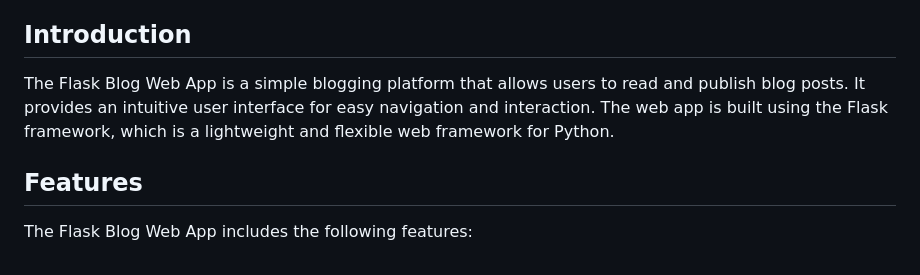
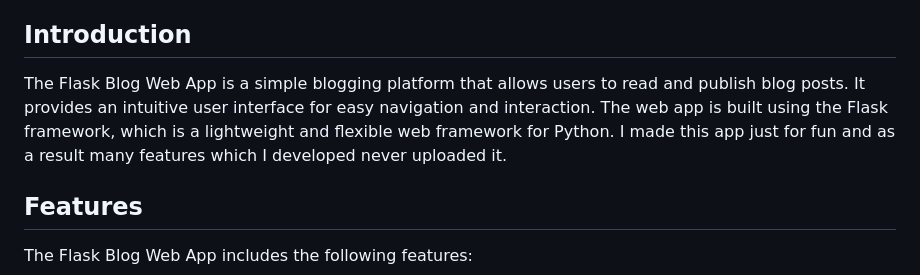
Before and after one commit to imprasukjain/imprasukjain.github.io, a Markdown page: README.md, the part around the change. Rendered like a GitHub page.

```diff
--- a/README.md
+++ b/README.md
@@ -13,7 +13,7 @@ This repository contains a Flask web application for a blog. The web app is buil
 
 ## Introduction
 
-The Flask Blog Web App is a simple blogging platform that allows users to read and publish blog posts. It provides an intuitive user interface for easy navigation and interaction. The web app is built using the Flask framework, which is a lightweight and flexible web framework for Python.
+The Flask Blog Web App is a simple blogging platform that allows users to read and publish blog posts. It provides an intuitive user interface for easy navigation and interaction. The web app is built using the Flask framework, which is a lightweight and flexible web framework for Python. I made this app just for fun and as a result many features which I developed never uploaded it.
 
 ## Features
 
```
